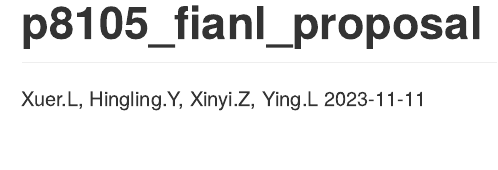
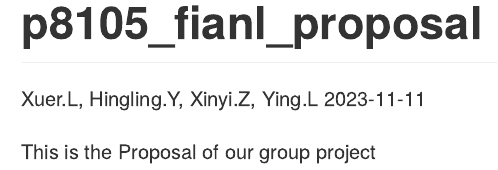
Before and after one commit to HinglingYu/p8105_final, an R Markdown document (Proposal.Rmd): the page in a window 1100 px wide, from its top. Rendered offline with R 4.5, knitr and Pandoc, with nearby package versions.

Commit message:
Update Proposal.Rmd

```diff
--- a/Proposal.Rmd
+++ b/Proposal.Rmd
@@ -4,3 +4,5 @@ author: "Xuer.L, Hingling.Y, Xinyi.Z, Ying.L"
 date: "2023-11-11"
 output: github_document
 ---
+
+This is the Proposal of our group project
```
